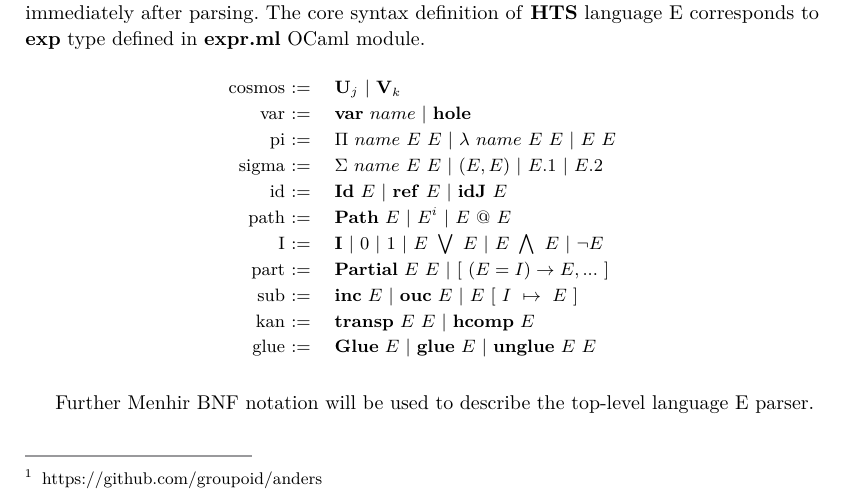
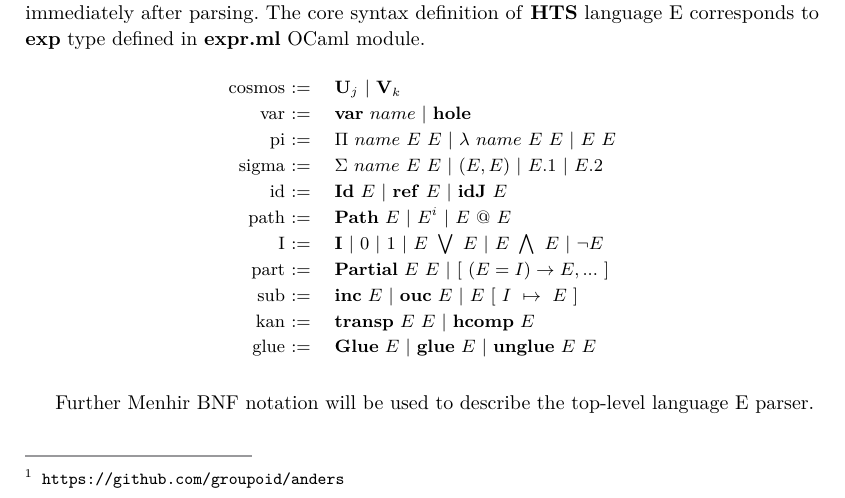
Before and after one commit to groupoid/anders, a LaTeX paper (doc/anders.tex): part of page 1 of 6, cut so that both start at the same text. Compiled offline with pdfLaTeX.

Commit message:
anders.pdf

```diff
--- a/doc/anders.tex
+++ b/doc/anders.tex
@@ -69,7 +69,7 @@ semisemplicial types. Theoretical work was continued in \textbf{2LTT}\cite{Annen
 
 Our aim here is to preserve \textbf{cubicaltt} programs and remain language implementation compatible with original publications.
 While we are on our road to Lean-like tactic language, currently we are at the stage of regular cubical type
-checker with CHM-style primitives. You may try it at Github \footnote{https://github.com/groupoid/anders}
+checker with CHM-style primitives. You may try it at Github \footnote{\url{https://github.com/groupoid/anders}}
 or install through OPAM: \textbf{opam install anders}.
 
 \section{Syntax}
```
Also changed, not shown: doc/anders.pdf.
